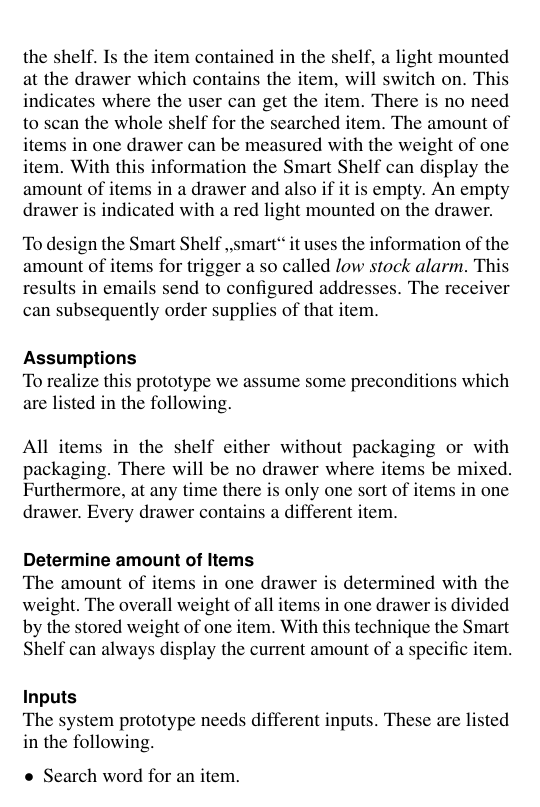
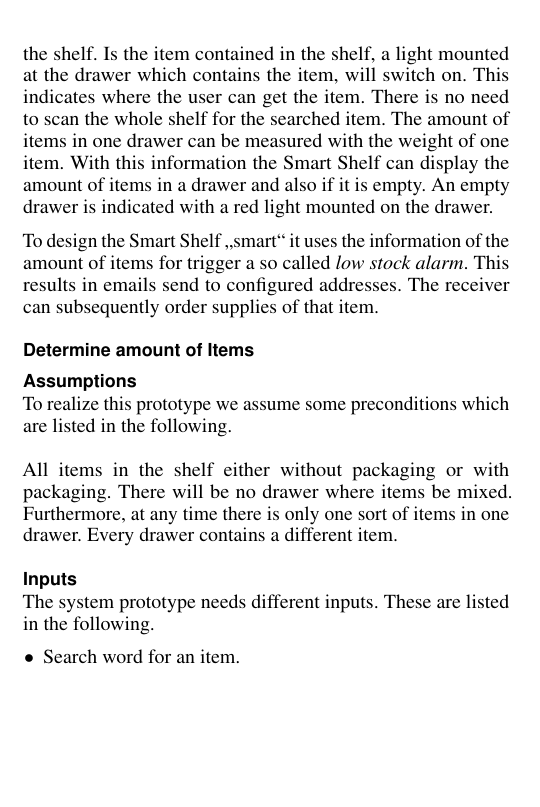
Before and after one commit to kedenk/smartshelf, a LaTeX document (project proposal/project_proposal.tex): part of one column of page 2 of 3, cut so that both start at the same text, the shorter picture padded with empty space. Compiled offline with pdfLaTeX.

```diff
--- a/project proposal/project_proposal.tex
+++ b/project proposal/project_proposal.tex
@@ -240,6 +240,10 @@
 The receiver can subsequently order supplies of that item.
 
 
+\subsection{Determine amount of Items}
+
+
+
 \subsection{Assumptions}
 To realize this prototype we assume some preconditions which are listed in the following.
 \\
@@ -248,12 +252,6 @@
 There will be no drawer where items be mixed.
 Furthermore, at any time there is only one sort of items in one drawer.
 Every drawer contains a different item.
-
-
-\subsection{Determine amount of Items}
-The amount of items in one drawer is determined with the weight.
-The overall weight of all items in one drawer is divided by the stored weight of one item.
-With this technique the Smart Shelf can always display the current amount of a specific item.
 
 
 \subsection{Inputs}
```
